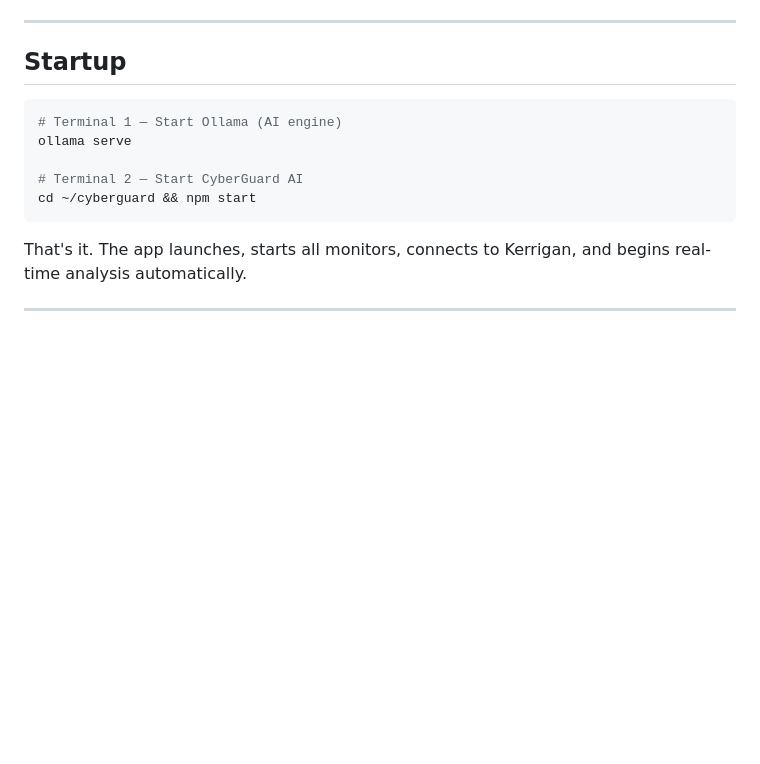
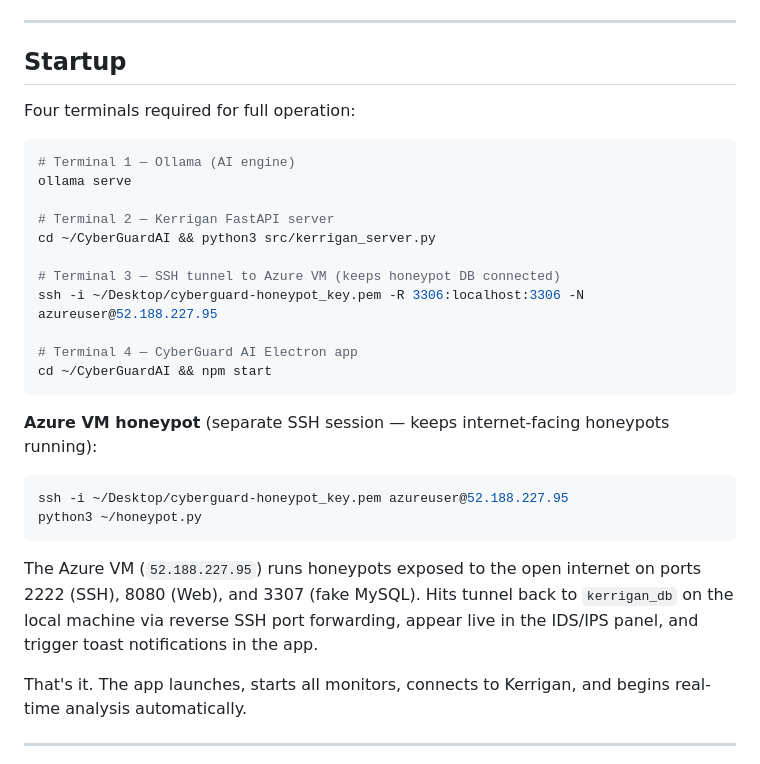
Before and after one commit to TushaeBXN/cyberguard, a Markdown page: README.md, the part around the change. Rendered like a GitHub page; blank space fills up the shorter version.

Commit message:
Update README with full startup sequence including Azure VM honeypot
Documents all 4 required terminals and the Azure VM honeypot setup:
- Ollama, Kerrigan server, SSH tunnel, Electron app
- Azure VM (52.188.227.95) running internet-facing honeypots on
  ports 2222/8080/3307, logging back to kerrigan_db via reverse
  SSH tunnel

Co-Authored-By: Claude Sonnet 4.6 <noreply@anthropic.com>

````diff
--- a/README.md
+++ b/README.md
@@ -89,13 +89,30 @@ Or it defaults to `~/Desktop/kerrigan-fantasma` automatically.
 
 ## Startup
 
+Four terminals required for full operation:
+
 ```bash
-# Terminal 1 — Start Ollama (AI engine)
+# Terminal 1 — Ollama (AI engine)
 ollama serve
 
-# Terminal 2 — Start CyberGuard AI
-cd ~/cyberguard && npm start
+# Terminal 2 — Kerrigan FastAPI server
+cd ~/CyberGuardAI && python3 src/kerrigan_server.py
+
+# Terminal 3 — SSH tunnel to Azure VM (keeps honeypot DB connected)
+ssh -i ~/Desktop/cyberguard-honeypot_key.pem -R 3306:localhost:3306 -N azureuser@52.188.227.95
+
+# Terminal 4 — CyberGuard AI Electron app
+cd ~/CyberGuardAI && npm start
 ```
+
+**Azure VM honeypot** (separate SSH session — keeps internet-facing honeypots running):
+
+```bash
+ssh -i ~/Desktop/cyberguard-honeypot_key.pem azureuser@52.188.227.95
+python3 ~/honeypot.py
+```
+
+The Azure VM (`52.188.227.95`) runs honeypots exposed to the open internet on ports 2222 (SSH), 8080 (Web), and 3307 (fake MySQL). Hits tunnel back to `kerrigan_db` on the local machine via reverse SSH port forwarding, appear live in the IDS/IPS panel, and trigger toast notifications in the app.
 
 That's it. The app launches, starts all monitors, connects to Kerrigan, and begins real-time analysis automatically.
 
````
